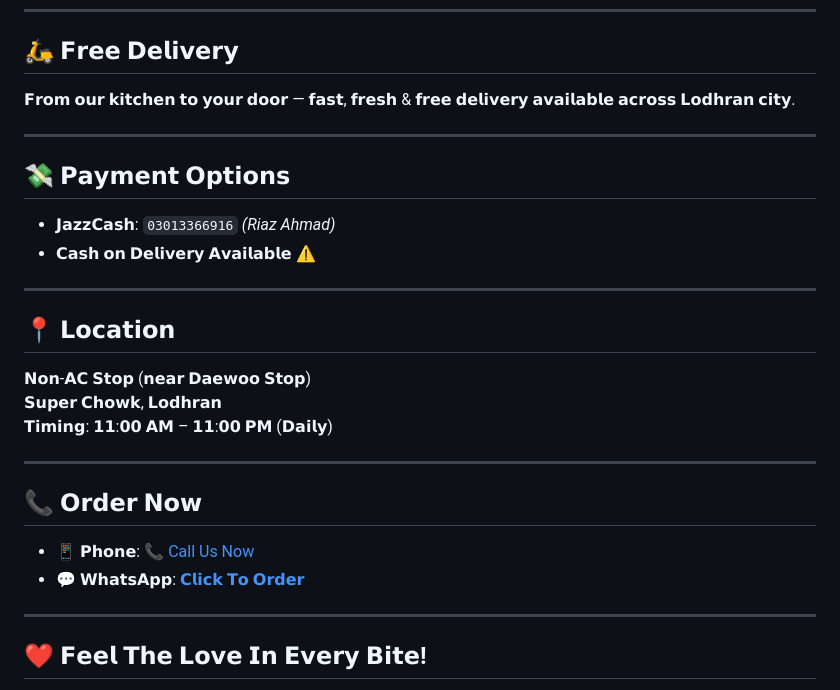
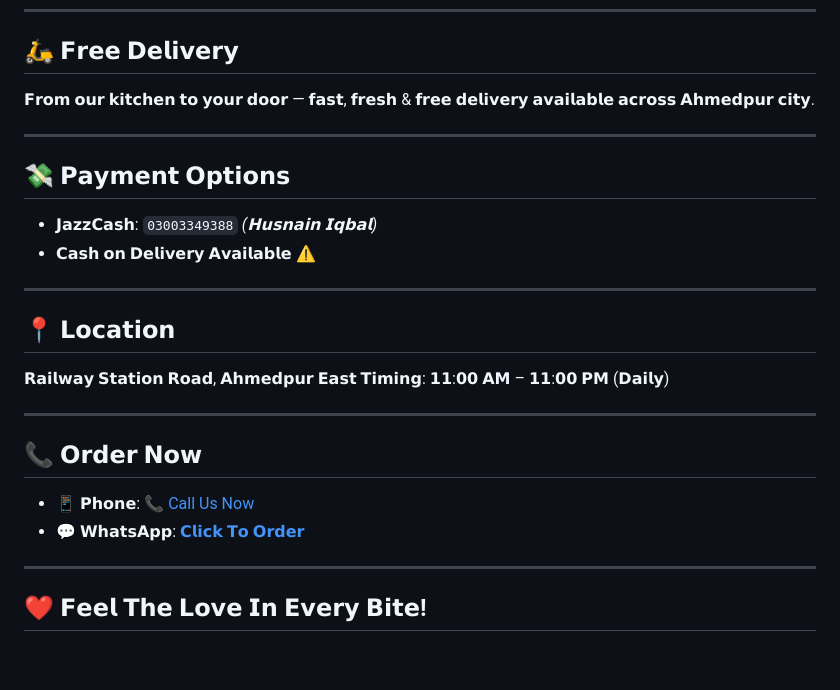
Before and after one commit to BakhshFoods/BakhshFoods, a Markdown page: README.md, the part around one of its changes. Rendered like a GitHub page; blank space fills up the shorter version.

```diff
--- a/README.md
+++ b/README.md
@@ -26,20 +26,19 @@
 
 ## 🛵 𝗙𝗿𝗲𝗲 𝗗𝗲𝗹𝗶𝘃𝗲𝗿𝘆
 
-𝗙𝗿𝗼𝗺 𝗼𝘂𝗿 𝗸𝗶𝘁𝗰𝗵𝗲𝗻 𝘁𝗼 𝘆𝗼𝘂𝗿 𝗱𝗼𝗼𝗿 — 𝗳𝗮𝘀𝘁, 𝗳𝗿𝗲𝘀𝗵 & 𝗳𝗿𝗲𝗲 𝗱𝗲𝗹𝗶𝘃𝗲𝗿𝘆 𝗮𝘃𝗮𝗶𝗹𝗮𝗯𝗹𝗲 𝗮𝗰𝗿𝗼𝘀𝘀 𝗟𝗼𝗱𝗵𝗿𝗮𝗻 𝗰𝗶𝘁𝘆.
+𝗙𝗿𝗼𝗺 𝗼𝘂𝗿 𝗸𝗶𝘁𝗰𝗵𝗲𝗻 𝘁𝗼 𝘆𝗼𝘂𝗿 𝗱𝗼𝗼𝗿 — 𝗳𝗮𝘀𝘁, 𝗳𝗿𝗲𝘀𝗵 & 𝗳𝗿𝗲𝗲 𝗱𝗲𝗹𝗶𝘃𝗲𝗿𝘆 𝗮𝘃𝗮𝗶𝗹𝗮𝗯𝗹𝗲 𝗮𝗰𝗿𝗼𝘀𝘀 𝗔𝗵𝗺𝗲𝗱𝗽𝘂𝗿 𝗰𝗶𝘁𝘆.
 
 ---
 
 ## 💸 𝗣𝗮𝘆𝗺𝗲𝗻𝘁 𝗢𝗽𝘁𝗶𝗼𝗻𝘀
 
-- **𝗝𝗮𝘇𝘇𝗖𝗮𝘀𝗵**: `03013366916` *(Riaz Ahmad)*
+- **𝗝𝗮𝘇𝘇𝗖𝗮𝘀𝗵**: `03003349388` *(𝗛𝘂𝘀𝗻𝗮𝗶𝗻 𝗜𝗾𝗯𝗮𝗹)*
 - **𝗖𝗮𝘀𝗵 𝗼𝗻 𝗗𝗲𝗹𝗶𝘃𝗲𝗿𝘆 𝗔𝘃𝗮𝗶𝗹𝗮𝗯𝗹𝗲** ⚠️
 ---
 
 ## 📍 𝗟𝗼𝗰𝗮𝘁𝗶𝗼𝗻
 
-𝗡𝗼𝗻-𝗔𝗖 𝗦𝘁𝗼𝗽 (𝗻𝗲𝗮𝗿 𝗗𝗮𝗲𝘄𝗼𝗼 𝗦𝘁𝗼𝗽)
-𝗦𝘂𝗽𝗲𝗿 𝗖𝗵𝗼𝘄𝗸, 𝗟𝗼𝗱𝗵𝗿𝗮𝗻
+𝗥𝗮𝗶𝗹𝘄𝗮𝘆 𝗦𝘁𝗮𝘁𝗶𝗼𝗻 𝗥𝗼𝗮𝗱, 𝗔𝗵𝗺𝗲𝗱𝗽𝘂𝗿 𝗘𝗮𝘀𝘁
 **𝗧𝗶𝗺𝗶𝗻𝗴**: 𝟭𝟭:𝟬𝟬 𝗔𝗠 – 𝟭𝟭:𝟬𝟬 𝗣𝗠 (𝗗𝗮𝗶𝗹𝘆)
 
 ---
```
Also changed, not shown: other parts of README.md (+2 -2 lines).
